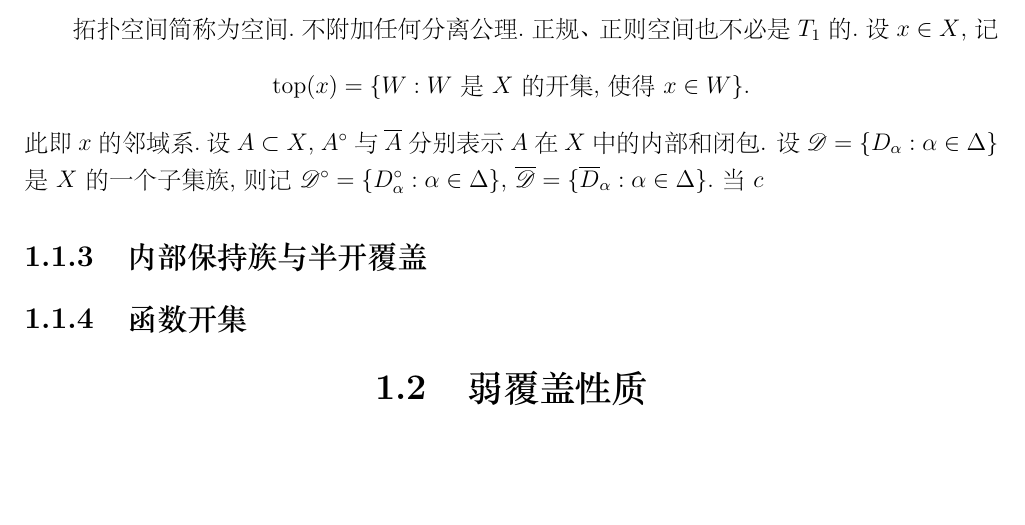
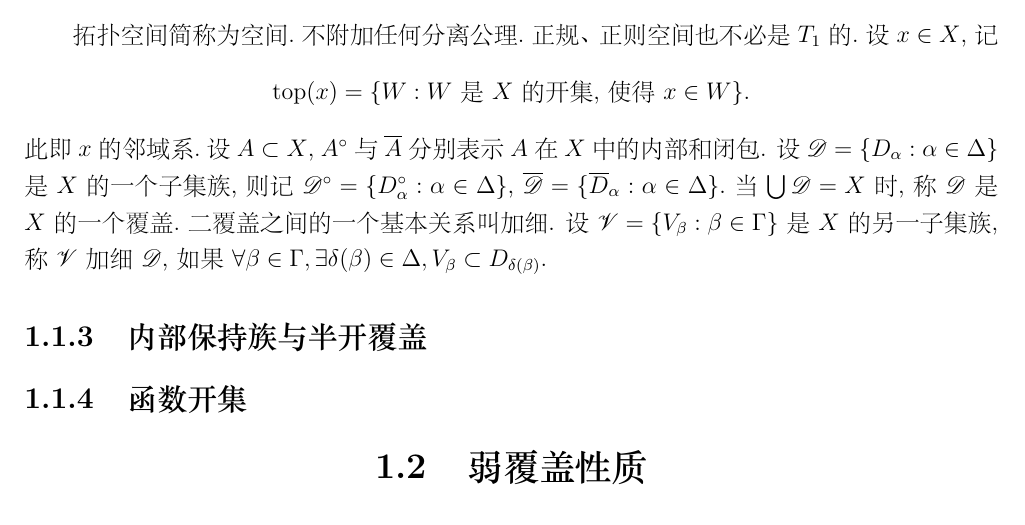
Before and after one commit to binglsea/coverpro, a LaTeX book (main.tex, which reads ch1.tex): part of page 5 of 9, cut so that both start at the same text, the shorter picture padded with empty space. The pictures show the PDF file main.pdf that the author committed with the source.

Commit message:
refinement

```diff
--- a/ch1.tex
+++ b/ch1.tex
@@ -80,7 +80,10 @@ $(x_0, x_1, \dots)$. 0 序列是$\phi$.为了免与开区间混淆, $(x_0, x_1)$
 此即$x$的邻域系.设$A\subset X$, $A^\circ$与$\overline{A}$分别表示$A$ 在$X$中的内部和闭包.
 设$\mathscr{D}=\{D_\alpha:\alpha\in\Delta\}$是$X$的一个子集族,则记
 $\mathscr{D}^\circ=\{D^\circ_\alpha:\alpha\in\Delta\}$,
-$\overline{\mathscr{D}}=\{\overline{D}_\alpha:\alpha\in\Delta\}$.当$c$
+$\overline{\mathscr{D}}=\{\overline{D}_\alpha:\alpha\in\Delta\}$.当$\bigcup\mathscr{D} = X$
+时,称$\mathscr{D}$是$X$的一个覆盖.二覆盖之间的一个基本关系叫加细.
+设$\mathscr{V}=\{V_\beta:\beta\in\Gamma\}$是$X$的另一子集族,
+称$\mathscr{V}$加细$\mathscr{D}$,如果$\forall\beta\in\Gamma, \exists \delta(\beta)\in\Delta, V_\beta\subset D_{\delta(\beta)}$.
 
 \subsection{内部保持族与半开覆盖}\label{ch1.1.3}
 
```
Also changed, not shown: main.pdf, 2 other files.
